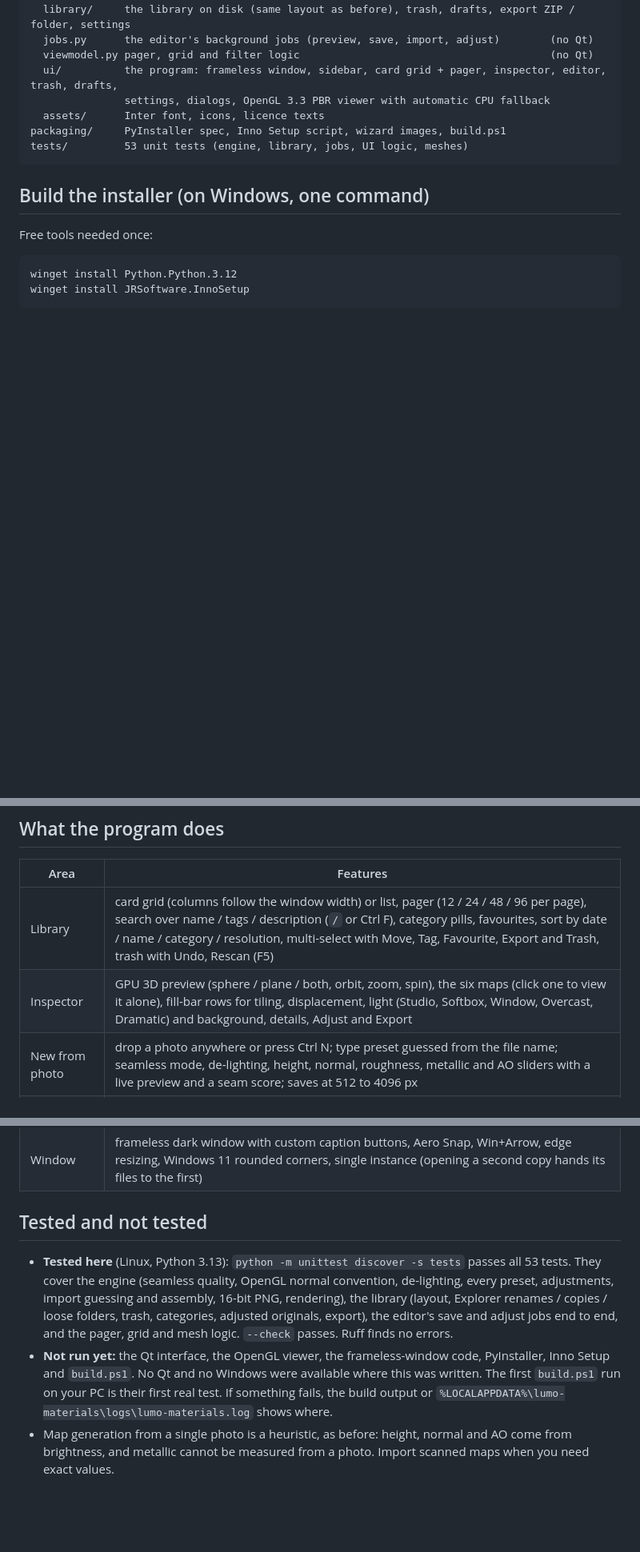
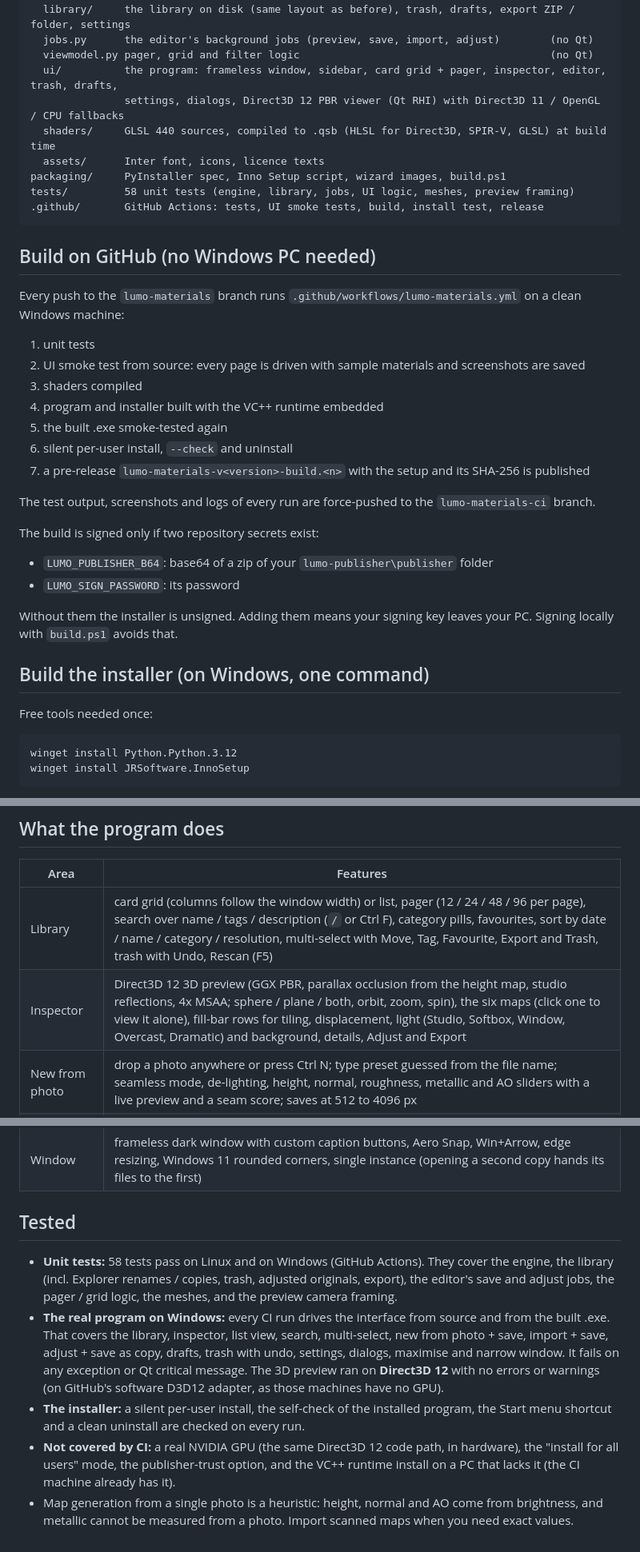
Before and after one commit to duvindu18/duvi, a Markdown page: README.md, 3 parts joined by grey strips. Shown at 80% size. Drawn GitHub-style; blank space fills up the shorter version.

Commit message:
README: Direct3D 12 preview, GitHub build, what CI verifies [skip ci]
Co-Authored-By: Claude Opus 5.5 <noreply@anthropic.com>
Claude-Session: https://claude.ai/code/session_018M2FVZyMfGmDvGXn8qpFRi

````diff
--- a/README.md
+++ b/README.md
@@ -13,11 +13,36 @@ lumo_materials/
   jobs.py      the editor's background jobs (preview, save, import, adjust)        (no Qt)
   viewmodel.py pager, grid and filter logic                                        (no Qt)
   ui/          the program: frameless window, sidebar, card grid + pager, inspector, editor, trash, drafts,
-               settings, dialogs, OpenGL 3.3 PBR viewer with automatic CPU fallback
+               settings, dialogs, Direct3D 12 PBR viewer (Qt RHI) with Direct3D 11 / OpenGL / CPU fallbacks
+  shaders/     GLSL 440 sources, compiled to .qsb (HLSL for Direct3D, SPIR-V, GLSL) at build time
   assets/      Inter font, icons, licence texts
 packaging/     PyInstaller spec, Inno Setup script, wizard images, build.ps1
-tests/         53 unit tests (engine, library, jobs, UI logic, meshes)
+tests/         58 unit tests (engine, library, jobs, UI logic, meshes, preview framing)
+.github/       GitHub Actions: tests, UI smoke tests, build, install test, release
 ```
+
+## Build on GitHub (no Windows PC needed)
+
+Every push to the `lumo-materials` branch runs `.github/workflows/lumo-materials.yml` on a clean Windows
+machine:
+
+1. unit tests
+2. UI smoke test from source: every page is driven with sample materials and screenshots are saved
+3. shaders compiled
+4. program and installer built with the VC++ runtime embedded
+5. the built .exe smoke-tested again
+6. silent per-user install, `--check` and uninstall
+7. a pre-release `lumo-materials-v<version>-build.<n>` with the setup and its SHA-256 is published
+
+The test output, screenshots and logs of every run are force-pushed to the `lumo-materials-ci` branch.
+
+The build is signed only if two repository secrets exist:
+
+- `LUMO_PUBLISHER_B64`: base64 of a zip of your `lumo-publisher\publisher` folder
+- `LUMO_SIGN_PASSWORD`: its password
+
+Without them the installer is unsigned. Adding them means your signing key leaves your PC. Signing locally
+with `build.ps1` avoids that.
 
 ## Build the installer (on Windows, one command)
 
@@ -79,7 +104,7 @@ python -m unittest discover -s tests
 | Area | Features |
 |---|---|
 | Library | card grid (columns follow the window width) or list, pager (12 / 24 / 48 / 96 per page), search over name / tags / description (`/` or Ctrl F), category pills, favourites, sort by date / name / category / resolution, multi-select with Move, Tag, Favourite, Export and Trash, trash with Undo, Rescan (F5) |
-| Inspector | GPU 3D preview (sphere / plane / both, orbit, zoom, spin), the six maps (click one to view it alone), fill-bar rows for tiling, displacement, light (Studio, Softbox, Window, Overcast, Dramatic) and background, details, Adjust and Export |
+| Inspector | Direct3D 12 3D preview (GGX PBR, parallax occlusion from the height map, studio reflections, 4x MSAA; sphere / plane / both, orbit, zoom, spin), the six maps (click one to view it alone), fill-bar rows for tiling, displacement, light (Studio, Softbox, Window, Overcast, Dramatic) and background, details, Adjust and Export |
 | New from photo | drop a photo anywhere or press Ctrl N; type preset guessed from the file name; seamless mode, de-lighting, height, normal, roughness, metallic and AO sliders with a live preview and a seam score; saves at 512 to 4096 px |
 | Import map set | up to 24 files, roles guessed from file names (`_Color`, `_NormalGL/DX`, `_Rough`, `_Metal`, `_Displacement`, `_AO`, `_ORM`, `_Gloss`…), DirectX normals flipped, missing maps generated, then adjusted |
 | Adjust maps | per-map controls (exposure, contrast, saturation, hue, normal strength / smoothing / flip, roughness, metallic, height, AO, output size). Always absolute and applied to the untouched originals; save as Replace or as a copy |
@@ -87,16 +112,19 @@ python -m unittest discover -s tests
 | Export | ZIP or folder (never overwrites), OpenGL / DirectX normals, plain or engine names, packed ORM, 8- or 16-bit height |
 | Window | frameless dark window with custom caption buttons, Aero Snap, Win+Arrow, edge resizing, Windows 11 rounded corners, single instance (opening a second copy hands its files to the first) |
 
-## Tested and not tested
+## Tested
 
-- **Tested here** (Linux, Python 3.13): `python -m unittest discover -s tests` passes all 53 tests. They cover the
-  engine (seamless quality, OpenGL normal convention, de-lighting, every preset, adjustments, import guessing and
-  assembly, 16-bit PNG, rendering), the library (layout, Explorer renames / copies / loose folders, trash, categories,
-  adjusted originals, export), the editor's save and adjust jobs end to end, and the pager, grid and mesh logic.
-  `--check` passes. Ruff finds no errors.
-- **Not run yet:** the Qt interface, the OpenGL viewer, the frameless-window code, PyInstaller, Inno Setup and
-  `build.ps1`. No Qt and no Windows were available where this was written. The first `build.ps1` run on your PC is
-  their first real test. If something fails, the build output or
-  `%LOCALAPPDATA%\lumo-materials\logs\lumo-materials.log` shows where.
-- Map generation from a single photo is a heuristic, as before: height, normal and AO come from brightness, and metallic
-  cannot be measured from a photo. Import scanned maps when you need exact values.
+- **Unit tests:** 58 tests pass on Linux and on Windows (GitHub Actions). They cover the engine, the library (incl.
+  Explorer renames / copies, trash, adjusted originals, export), the editor's save and adjust jobs, the pager / grid
+  logic, the meshes, and the preview camera framing.
+- **The real program on Windows:** every CI run drives the interface from source and from the built .exe. That
+  covers the library, inspector, list view, search, multi-select, new from photo + save, import + save, adjust + save
+  as copy, drafts, trash with undo, settings, dialogs, maximise and narrow window. It fails on any exception or Qt
+  critical message. The 3D preview ran on **Direct3D 12** with no errors or warnings (on GitHub's software D3D12
+  adapter, as those machines have no GPU).
+- **The installer:** a silent per-user install, the self-check of the installed program, the Start menu shortcut and
+  a clean uninstall are checked on every run.
+- **Not covered by CI:** a real NVIDIA GPU (the same Direct3D 12 code path, in hardware), the "install for all users"
+  mode, the publisher-trust option, and the VC++ runtime install on a PC that lacks it (the CI machine already has it).
+- Map generation from a single photo is a heuristic: height, normal and AO come from brightness, and metallic cannot
+  be measured from a photo. Import scanned maps when you need exact values.
````
